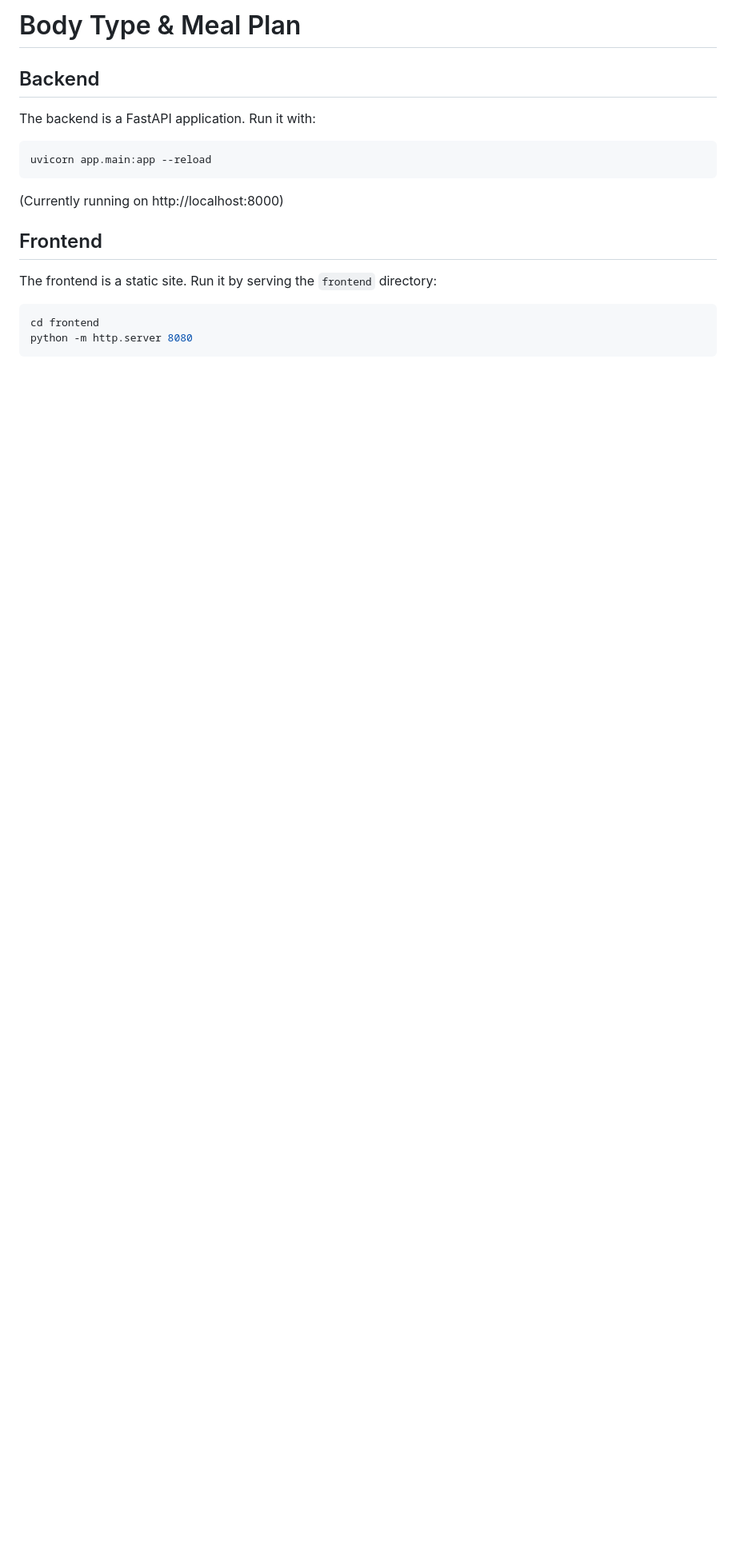
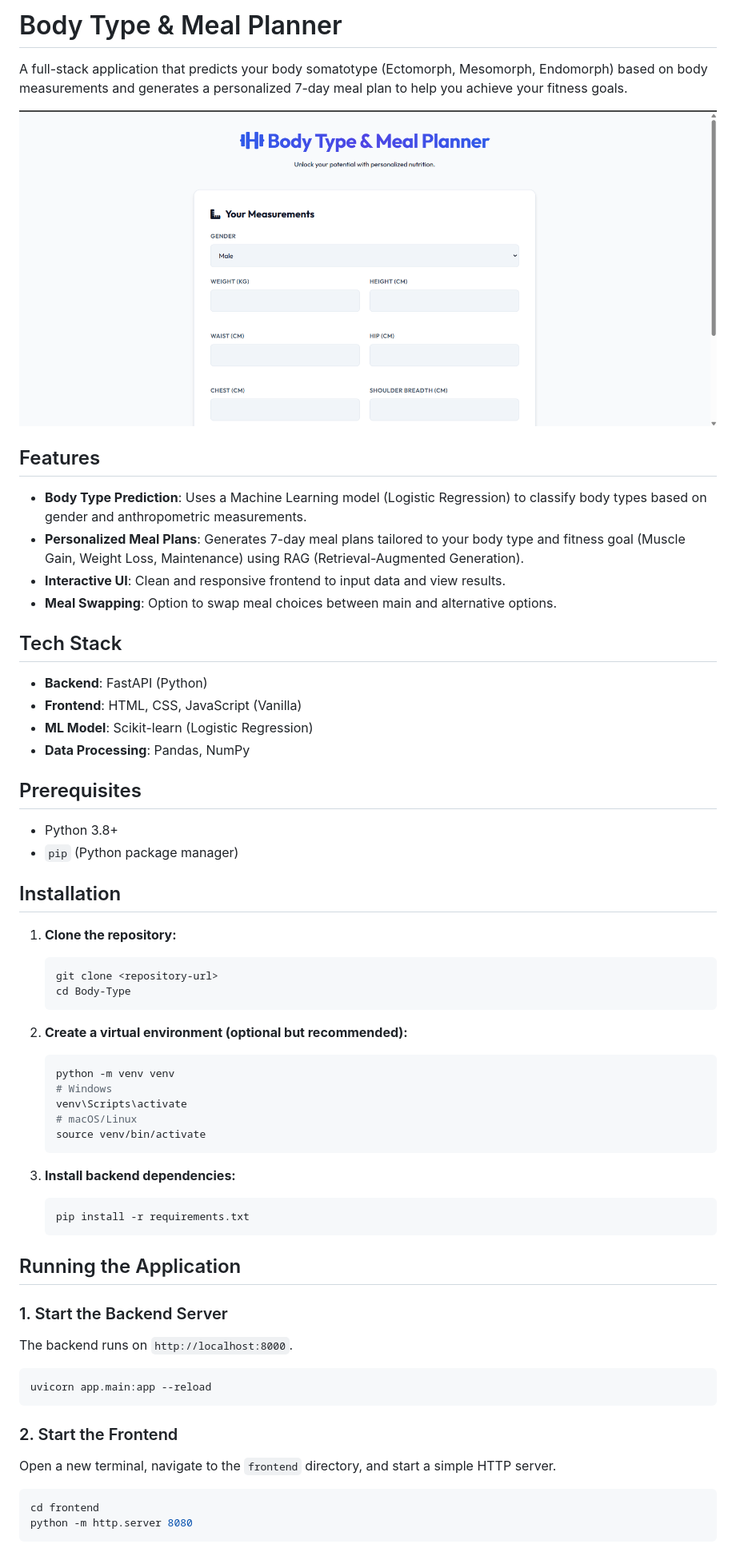
Before and after one commit to Psda2/Body-Type, a Markdown page: README.md, the part around the change printed below. Shown: that part at 80% size. Rendered like a GitHub page; pictures changed too: screenshots/home_page.png (added); blank space fills up the shorter version.

````diff
--- a/README.md
+++ b/README.md
@@ -1,20 +1,65 @@
-# Body Type & Meal Plan
+# Body Type & Meal Planner
 
-## Backend
+A full-stack application that predicts your body somatotype (Ectomorph, Mesomorph, Endomorph) based on body measurements and generates a personalized 7-day meal plan to help you achieve your fitness goals.
 
-The backend is a FastAPI application.
-Run it with:
+![Home Page](screenshots/home_page.png)
+
+## Features
+
+- **Body Type Prediction**: Uses a Machine Learning model (Logistic Regression) to classify body types based on gender and anthropometric measurements.
+- **Personalized Meal Plans**: Generates 7-day meal plans tailored to your body type and fitness goal (Muscle Gain, Weight Loss, Maintenance) using RAG (Retrieval-Augmented Generation).
+- **Interactive UI**: Clean and responsive frontend to input data and view results.
+- **Meal Swapping**: Option to swap meal choices between main and alternative options.
+
+## Tech Stack
+
+- **Backend**: FastAPI (Python)
+- **Frontend**: HTML, CSS, JavaScript (Vanilla)
+- **ML Model**: Scikit-learn (Logistic Regression)
+- **Data Processing**: Pandas, NumPy
+
+## Prerequisites
+
+- Python 3.8+
+- `pip` (Python package manager)
+
+## Installation
+
+1.  **Clone the repository:**
+
+    ```bash
+    git clone <repository-url>
+    cd Body-Type
+    ```
+
+2.  **Create a virtual environment (optional but recommended):**
+
+    ```bash
+    python -m venv venv
+    # Windows
+    venv\Scripts\activate
+    # macOS/Linux
+    source venv/bin/activate
+    ```
+
+3.  **Install backend dependencies:**
+    ```bash
+    pip install -r requirements.txt
+    ```
+
+## Running the Application
+
+### 1. Start the Backend Server
+
+The backend runs on `http://localhost:8000`.
 
 ```bash
 uvicorn app.main:app --reload
 ```
 
-(Currently running on http://localhost:8000)
+### 2. Start the Frontend
 
-## Frontend
-
-The frontend is a static site.
-Run it by serving the `frontend` directory:
+Open a new terminal, navigate to the `frontend` directory, and start a simple HTTP server.
 
 ```bash
 cd frontend
````
Also changed, not shown: other parts of README.md (+45 -1 lines), screenshots/input_form.png (added), screenshots/meal_plan_page.png (added), screenshots/nutritionist_advice.png (added), screenshots/results_page.png (added).
